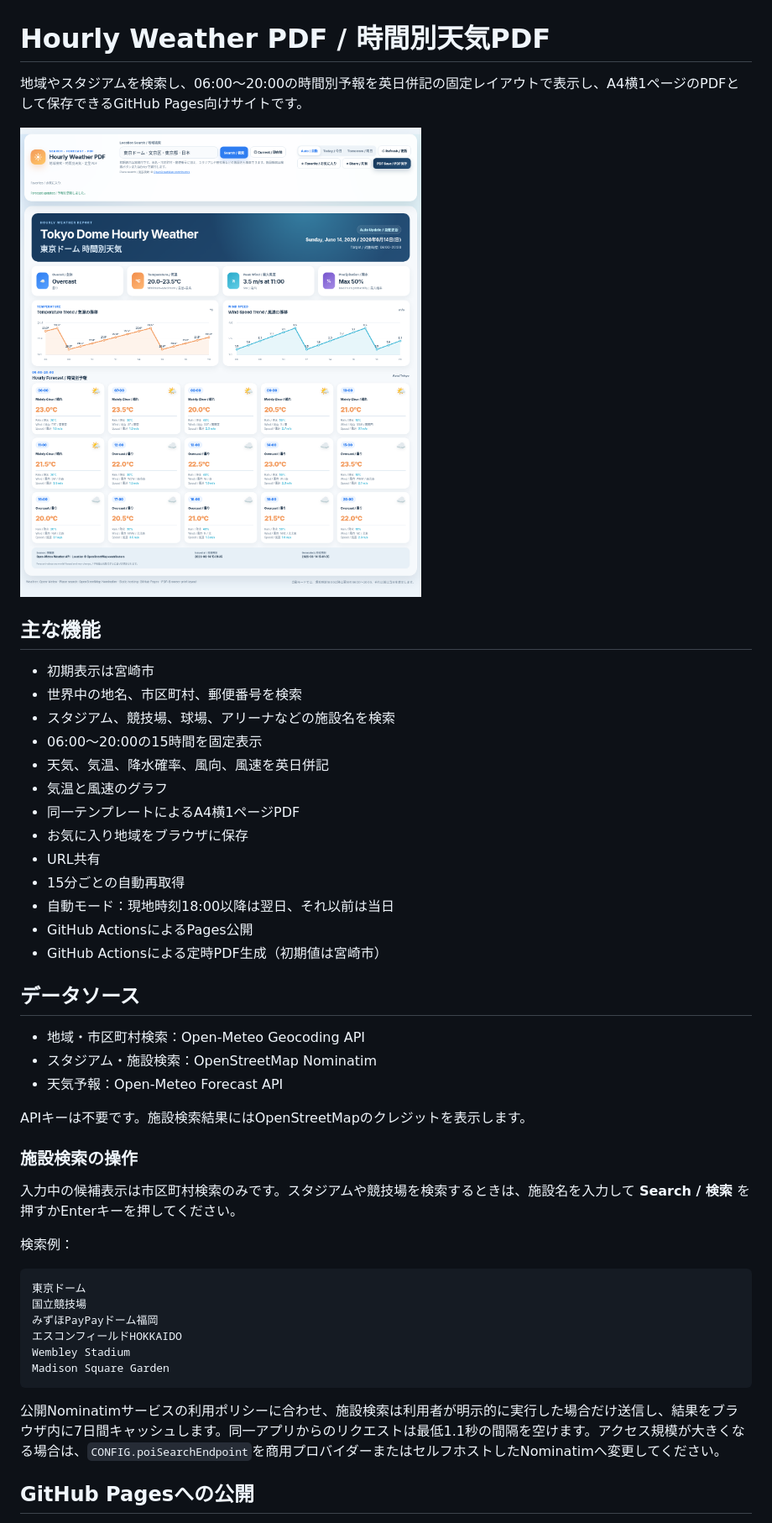
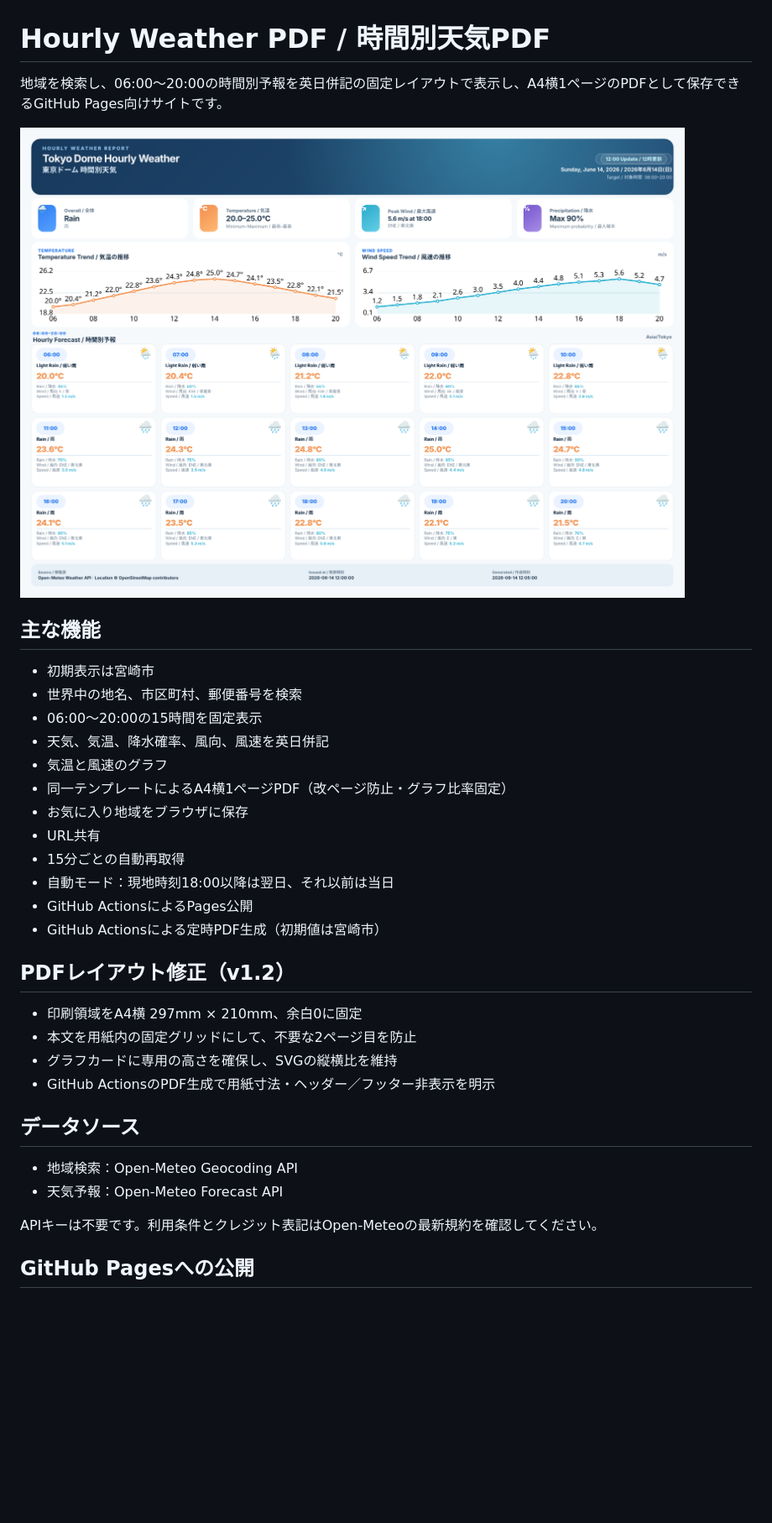
Before and after one commit to JapanRugby/weather, a Markdown page: README.md, the part around one of its changes. Shown at 84% size. Drawn GitHub-style; pictures changed too: preview.png; blank space fills up the shorter version.

````diff
--- a/README.md
+++ b/README.md
@@ -1,6 +1,6 @@
 # Hourly Weather PDF / 時間別天気PDF
 
-地域やスタジアムを検索し、06:00〜20:00の時間別予報を英日併記の固定レイアウトで表示し、A4横1ページのPDFとして保存できるGitHub Pages向けサイトです。
+地域を検索し、06:00〜20:00の時間別予報を英日併記の固定レイアウトで表示し、A4横1ページのPDFとして保存できるGitHub Pages向けサイトです。
 
 ![PDF layout preview](preview.png)
 
@@ -9,11 +9,10 @@
 
 - 初期表示は宮崎市
 - 世界中の地名、市区町村、郵便番号を検索
-- スタジアム、競技場、球場、アリーナなどの施設名を検索
 - 06:00〜20:00の15時間を固定表示
 - 天気、気温、降水確率、風向、風速を英日併記
 - 気温と風速のグラフ
-- 同一テンプレートによるA4横1ページPDF
+- 同一テンプレートによるA4横1ページPDF（改ページ防止・グラフ比率固定）
 - お気に入り地域をブラウザに保存
 - URL共有
 - 15分ごとの自動再取得
@@ -21,30 +20,20 @@
 - GitHub ActionsによるPages公開
 - GitHub Actionsによる定時PDF生成（初期値は宮崎市）
 
+
+## PDFレイアウト修正（v1.2）
+
+- 印刷領域をA4横 297mm × 210mm、余白0に固定
+- 本文を用紙内の固定グリッドにして、不要な2ページ目を防止
+- グラフカードに専用の高さを確保し、SVGの縦横比を維持
+- GitHub ActionsのPDF生成で用紙寸法・ヘッダー／フッター非表示を明示
+
 ## データソース
 
-- 地域・市区町村検索：Open-Meteo Geocoding API
-- スタジアム・施設検索：OpenStreetMap Nominatim
+- 地域検索：Open-Meteo Geocoding API
 - 天気予報：Open-Meteo Forecast API
 
-APIキーは不要です。施設検索結果にはOpenStreetMapのクレジットを表示します。
-
-### 施設検索の操作
-
-入力中の候補表示は市区町村検索のみです。スタジアムや競技場を検索するときは、施設名を入力して **Search / 検索** を押すかEnterキーを押してください。
-
-検索例：
-
-```text
-東京ドーム
-国立競技場
-みずほPayPayドーム福岡
-エスコンフィールドHOKKAIDO
-Wembley Stadium
-Madison Square Garden
-```
-
-公開Nominatimサービスの利用ポリシーに合わせ、施設検索は利用者が明示的に実行した場合だけ送信し、結果をブラウザ内に7日間キャッシュします。同一アプリからのリクエストは最低1.1秒の間隔を空けます。アクセス規模が大きくなる場合は、`CONFIG.poiSearchEndpoint`を商用プロバイダーまたはセルフホストしたNominatimへ変更してください。
+APIキーは不要です。利用条件とクレジット表記はOpen-Meteoの最新規約を確認してください。
 
 ## GitHub Pagesへの公開
 
````
Also changed, not shown: other parts of README.md (+4 -4 lines), 6 other files.
